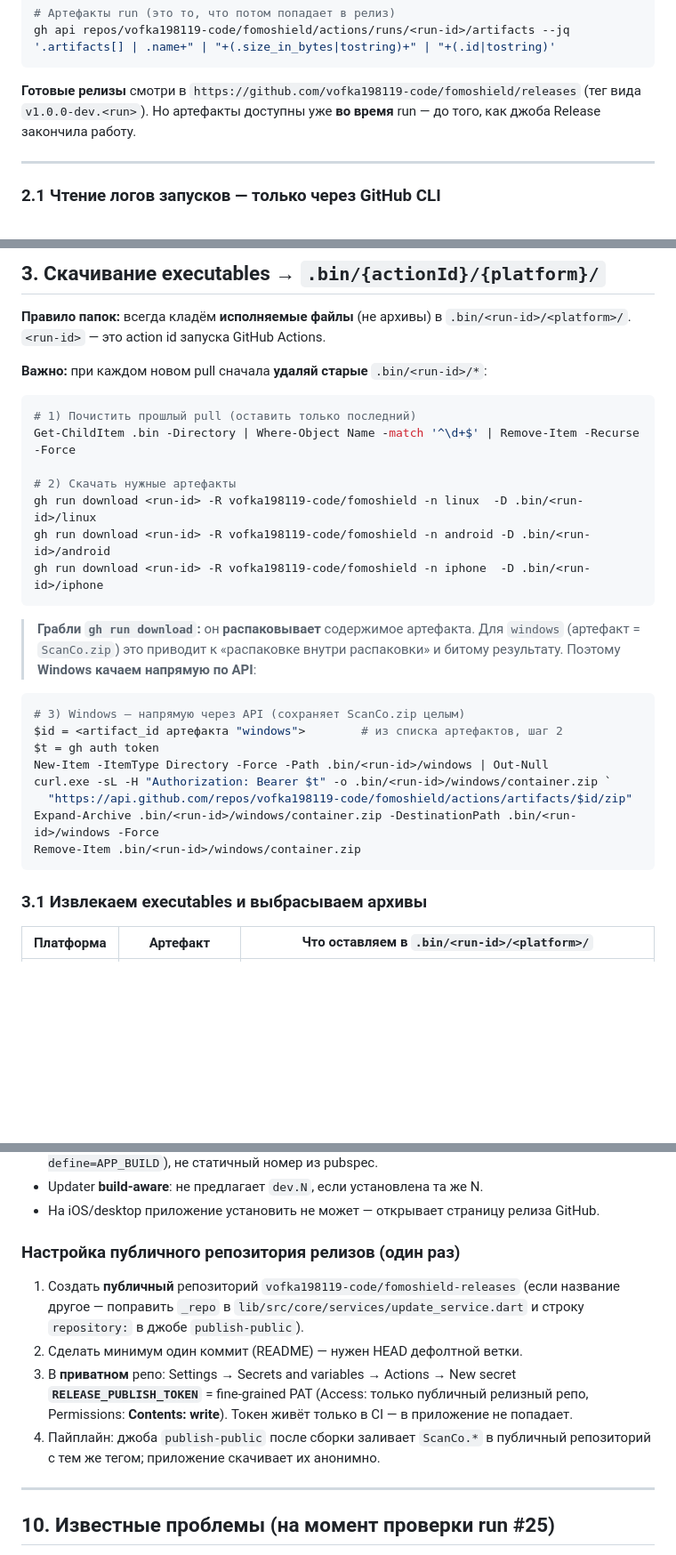
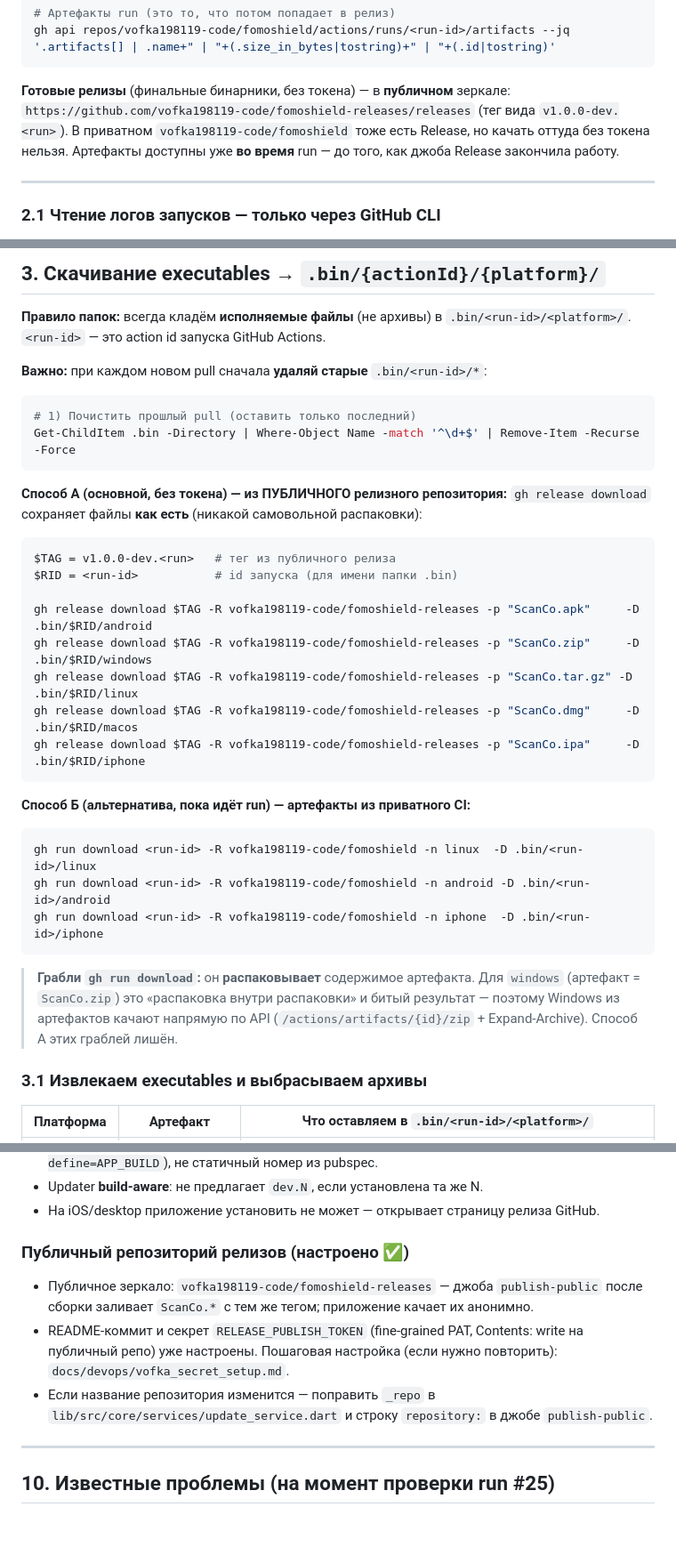
Before and after one commit to vofka198119-code/fomoshield, a Markdown page: docs/devops/RELEASE_PULL_AND_TEST.md, 3 parts joined by grey strips. Shown at 89% size. Rendered like a GitHub page; blank space fills up the shorter version.

Commit message:
docs: pull releases from public repo (gh release download), mark setup done
- §3: primary method is now gh release download from the PUBLIC repo
  vofka198119-code/fomoshield-releases (token-free, saves files as-is, no
  gh run download unzip gotcha); run-artifact download kept as alternative.
- §2: point 'ready releases' at the public mirror.
- §9: public-releases-repo marked as configured; reference vofka_secret_setup.md.
- gh commands: public repo release view/download.

````diff
--- a/docs/devops/RELEASE_PULL_AND_TEST.md
+++ b/docs/devops/RELEASE_PULL_AND_TEST.md
@@ -31,9 +31,11 @@ gh api repos/vofka198119-code/fomoshield/actions/runs/<run-id>/jobs --jq '.jobs[
 gh api repos/vofka198119-code/fomoshield/actions/runs/<run-id>/artifacts --jq '.artifacts[] | .name+" | "+(.size_in_bytes|tostring)+" | "+(.id|tostring)'
 ```
 
-**Готовые релизы** смотри в `https://github.com/vofka198119-code/fomoshield/releases`
-(тег вида `v1.0.0-dev.<run>`). Но артефакты доступны уже **во время** run —
-до того, как джоба Release закончила работу.
+**Готовые релизы** (финальные бинарники, без токена) — в **публичном** зеркале:
+`https://github.com/vofka198119-code/fomoshield-releases/releases`
+(тег вида `v1.0.0-dev.<run>`). В приватном `vofka198119-code/fomoshield` тоже есть
+Release, но качать оттуда без токена нельзя. Артефакты доступны уже **во время**
+run — до того, как джоба Release закончила работу.
 
 ---
 
@@ -70,27 +72,34 @@ gh run view <run-id> -R vofka198119-code/fomoshield --log > .github/.logs/run-<i
 ```powershell
 # 1) Почистить прошлый pull (оставить только последний)
 Get-ChildItem .bin -Directory | Where-Object Name -match '^\d+$' | Remove-Item -Recurse -Force
+```
 
-# 2) Скачать нужные артефакты
+**Способ А (основной, без токена) — из ПУБЛИЧНОГО релизного репозитория:**
+`gh release download` сохраняет файлы **как есть** (никакой самовольной распаковки):
+
+```powershell
+$TAG = v1.0.0-dev.<run>   # тег из публичного релиза
+$RID = <run-id>           # id запуска (для имени папки .bin)
+
+gh release download $TAG -R vofka198119-code/fomoshield-releases -p "ScanCo.apk"     -D .bin/$RID/android
+gh release download $TAG -R vofka198119-code/fomoshield-releases -p "ScanCo.zip"     -D .bin/$RID/windows
+gh release download $TAG -R vofka198119-code/fomoshield-releases -p "ScanCo.tar.gz" -D .bin/$RID/linux
+gh release download $TAG -R vofka198119-code/fomoshield-releases -p "ScanCo.dmg"     -D .bin/$RID/macos
+gh release download $TAG -R vofka198119-code/fomoshield-releases -p "ScanCo.ipa"     -D .bin/$RID/iphone
+```
+
+**Способ Б (альтернатива, пока идёт run) — артефакты из приватного CI:**
+
+```powershell
 gh run download <run-id> -R vofka198119-code/fomoshield -n linux  -D .bin/<run-id>/linux
 gh run download <run-id> -R vofka198119-code/fomoshield -n android -D .bin/<run-id>/android
 gh run download <run-id> -R vofka198119-code/fomoshield -n iphone  -D .bin/<run-id>/iphone
 ```
 
 > **Грабли `gh run download`:** он **распаковывает** содержимое артефакта.
-> Для `windows` (артефакт = `ScanCo.zip`) это приводит к «распаковке внутри
-> распаковки» и битому результату. Поэтому **Windows качаем напрямую по API**:
-
-```powershell
-# 3) Windows — напрямую через API (сохраняет ScanCo.zip целым)
-$id = <artifact_id артефакта "windows">        # из списка артефактов, шаг 2
-$t = gh auth token
-New-Item -ItemType Directory -Force -Path .bin/<run-id>/windows | Out-Null
-curl.exe -sL -H "Authorization: Bearer $t" -o .bin/<run-id>/windows/container.zip `
-  "https://api.github.com/repos/vofka198119-code/fomoshield/actions/artifacts/$id/zip"
-Expand-Archive .bin/<run-id>/windows/container.zip -DestinationPath .bin/<run-id>/windows -Force
-Remove-Item .bin/<run-id>/windows/container.zip
-```
+> Для `windows` (артефакт = `ScanCo.zip`) это «распаковка внутри распаковки» и
+> битый результат — поэтому Windows из артефактов качают напрямую по API
+> (`/actions/artifacts/{id}/zip` + Expand-Archive). Способ А этих граблей лишён.
 
 ### 3.1 Извлекаем executables и выбрасываем архивы
 
@@ -254,18 +263,16 @@ tail -30 "/Applications/scanco.app/Contents/MacOS/logs/app.log"
 - Updater **build-aware**: не предлагает `dev.N`, если установлена та же N.
 - На iOS/desktop приложение установить не может — открывает страницу релиза GitHub.
 
-### Настройка публичного репозитория релизов (один раз)
+### Публичный репозиторий релизов (настроено ✅)
 
-1. Создать **публичный** репозиторий `vofka198119-code/fomoshield-releases`
-   (если название другое — поправить `_repo` в `lib/src/core/services/update_service.dart`
-   и строку `repository:` в джобе `publish-public`).
-2. Сделать минимум один коммит (README) — нужен HEAD дефолтной ветки.
-3. В **приватном** репо: Settings → Secrets and variables → Actions → New secret
-   **`RELEASE_PUBLISH_TOKEN`** = fine-grained PAT (Access: только публичный
-   релизный репо, Permissions: **Contents: write**). Токен живёт только в CI —
-   в приложение не попадает.
-4. Пайплайн: джоба `publish-public` после сборки заливает `ScanCo.*` в публичный
-   репозиторий с тем же тегом; приложение скачивает их анонимно.
+- Публичное зеркало: `vofka198119-code/fomoshield-releases` — джоба `publish-public`
+  после сборки заливает `ScanCo.*` с тем же тегом; приложение качает их анонимно.
+- README-коммит и секрет `RELEASE_PUBLISH_TOKEN` (fine-grained PAT, Contents: write
+  на публичный репо) уже настроены. Пошаговая настройка (если нужно повторить):
+  `docs/devops/vofka_secret_setup.md`.
+- Если название репозитория изменится — поправить `_repo` в
+  `lib/src/core/services/update_service.dart` и строку `repository:` в джобе
+  `publish-public`.
 
 ---
 
````
Also changed, not shown: other parts of docs/devops/RELEASE_PULL_AND_TEST.md (+2 -2 lines).
